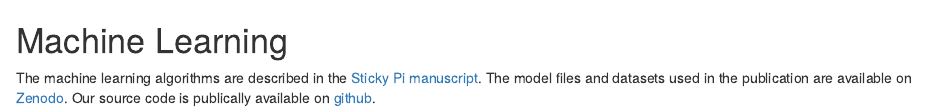
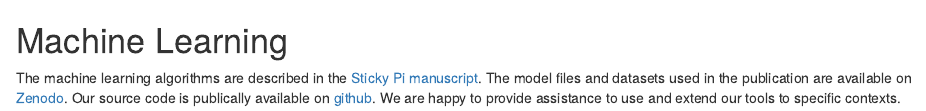
Before and after one commit to sticky-pi/sticky-pi.github.io, an R Markdown document (09-ml.Rmd): the page in a window 1100 px wide, from its top. Rendered offline with R 4.5, knitr and Pandoc, with nearby package versions; drawn as R Markdown's standard HTML page in place of the format the file asks for.

Commit message:
website++

```diff
--- a/09-ml.Rmd
+++ b/09-ml.Rmd
@@ -3,3 +3,4 @@
 The machine learning algorithms are described in the [Sticky Pi manuscript](`r PUBLICATION_URL`).
 The model files and datasets used in the publication are available on [Zenodo](https://zenodo.org/record/4680119).
 Our source code is publically available on [github](https://github.com/sticky-pi/sticky-pi-ml).
+We are happy to provide assistance to use and extend  our tools to specific contexts.
```
